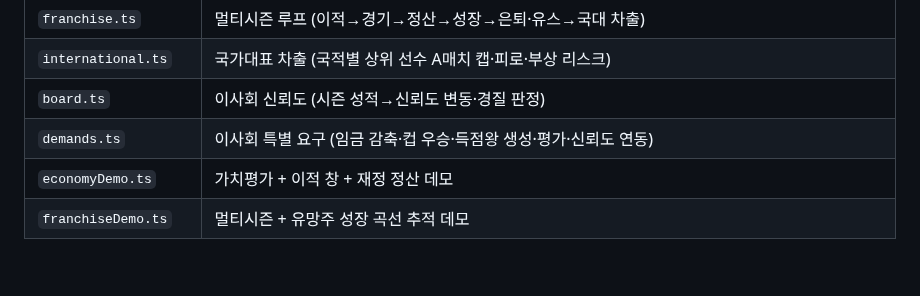
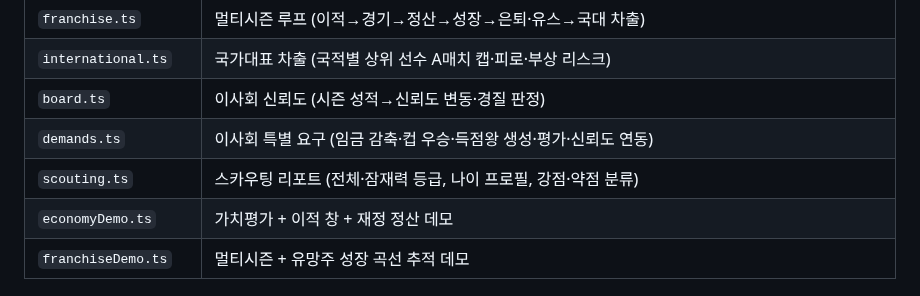
Before and after one commit to Hyunjoon-Jin/-, a Markdown page: packages/engine/README.md, the part around the change. Rendered like a GitHub page; blank space fills up the shorter version.

```diff
--- a/packages/engine/README.md
+++ b/packages/engine/README.md
@@ -39,6 +39,7 @@
 | `international.ts` | 국가대표 차출 (국적별 상위 선수 A매치 캡·피로·부상 리스크) |
 | `board.ts` | 이사회 신뢰도 (시즌 성적→신뢰도 변동·경질 판정) |
 | `demands.ts` | 이사회 특별 요구 (임금 감축·컵 우승·득점왕 생성·평가·신뢰도 연동) |
+| `scouting.ts` | 스카우팅 리포트 (전체·잠재력 등급, 나이 프로필, 강점·약점 분류) |
 | `economyDemo.ts` | 가치평가 + 이적 창 + 재정 정산 데모 |
 | `franchiseDemo.ts` | 멀티시즌 + 유망주 성장 곡선 추적 데모 |
 
```
Also changed, not shown: README.md (+3 -2 lines), docs/design.md (+4 -0 lines), docs/screenshots/10-player-detail.png, 6 other files.
